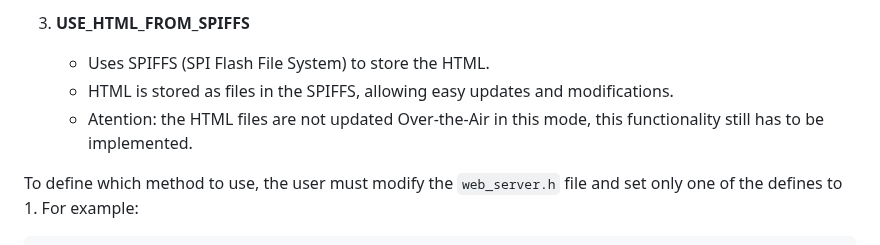
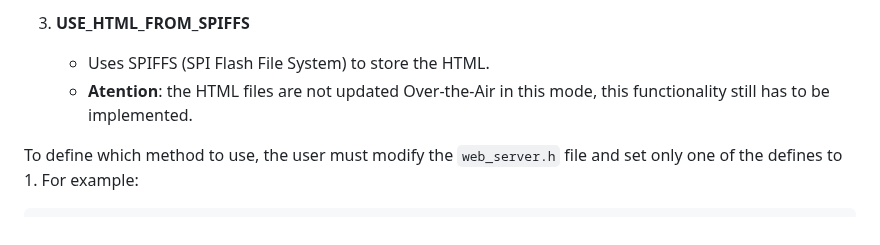
Before and after one commit to moschiel/esp_mesh_iot, a Markdown page: README.md, the part around the change. Rendered like a GitHub page.

```diff
--- a/README.md
+++ b/README.md
@@ -76,8 +76,7 @@ The project supports three methods for storing and serving HTML files that are p
 
 3. **USE_HTML_FROM_SPIFFS**
    - Uses SPIFFS (SPI Flash File System) to store the HTML.
-   - HTML is stored as files in the SPIFFS, allowing easy updates and modifications.
-   - Atention: the HTML files are not updated Over-the-Air in this mode, this functionality still has to be implemented.
+   - **Atention**: the HTML files are not updated Over-the-Air in this mode, this functionality still has to be implemented.
 
 To define which method to use, the user must modify the `web_server.h` file and set only one of the defines to 1. For example:
 
```
